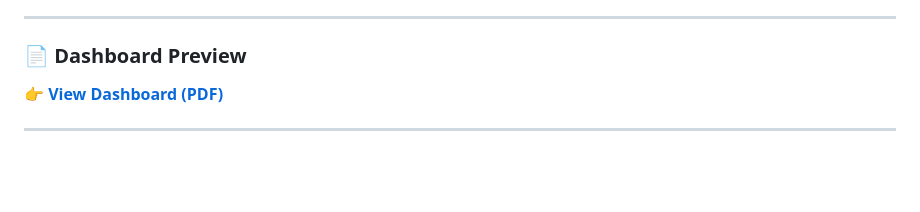
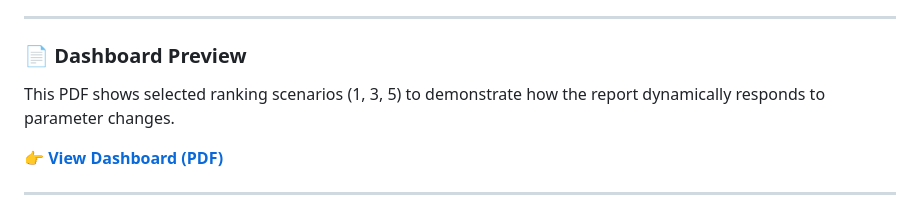
Before and after one commit to ronit-kaushal/ronit-kaushal.github.io, a Markdown page: README.md, the part around the change. Rendered like a GitHub page; blank space fills up the shorter version.

```diff
--- a/README.md
+++ b/README.md
@@ -103,6 +103,7 @@ The dashboard enables leadership to **compare suppliers objectively**, identify
 ---
 
 ### 📄 Dashboard Preview
+This PDF shows selected ranking scenarios (1, 3, 5) to demonstrate how the report dynamically responds to parameter changes.
 
 👉 **[View Dashboard (PDF)](./Supplier_Scorecard_Dashboard.pdf)**
 
```
